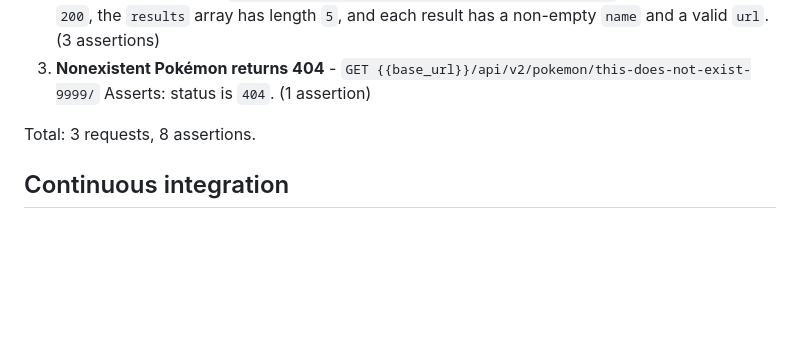
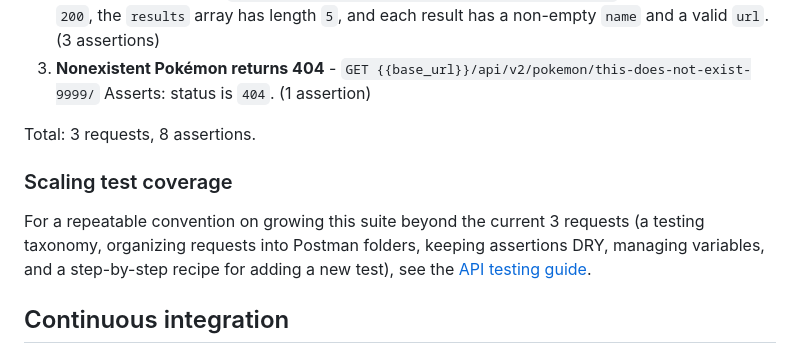
Before and after one commit to eltonmkw/pokeapi-postman-ci, a Markdown page: README.md, the part around the change. Drawn GitHub-style; blank space fills up the shorter version.

Commit message:
docs: add scalable API testing guide and link from README

```diff
--- a/README.md
+++ b/README.md
@@ -116,6 +116,13 @@ It contains exactly 3 requests (no folders, no scheduled or load tests):
 
 Total: 3 requests, 8 assertions.
 
+### Scaling test coverage
+
+For a repeatable convention on growing this suite beyond the current 3 requests
+(a testing taxonomy, organizing requests into Postman folders, keeping assertions
+DRY, managing variables, and a step-by-step recipe for adding a new test), see the
+[API testing guide](docs/api-testing.md).
+
 ## Continuous integration
 
 The workflow at `.github/workflows/postman-ci.yml` runs the **same** collection
```
Also changed, not shown: docs/api-testing.md (added, +324 -0 lines).
